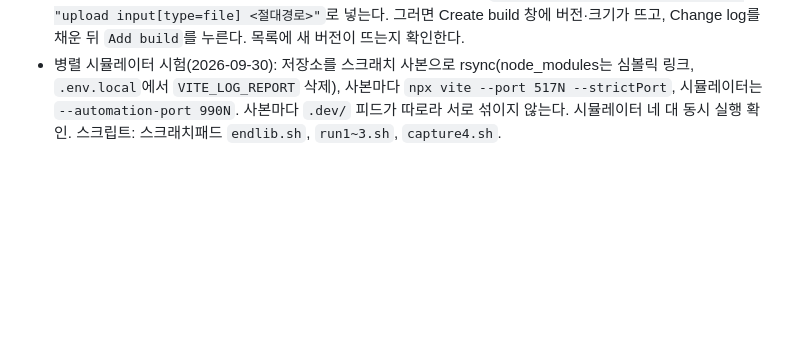
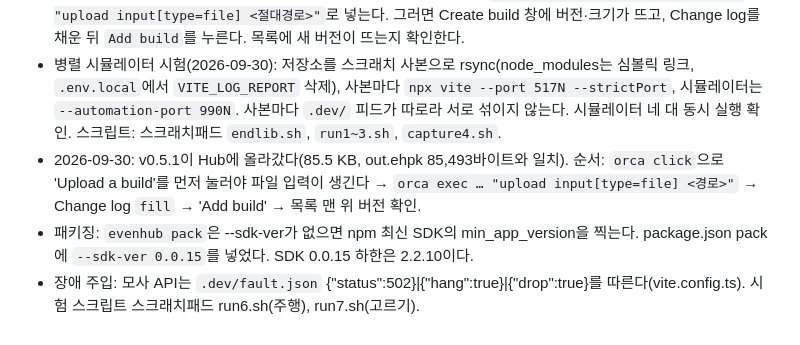
Before and after one commit to HC-kang/G2P-for-metro, a Markdown page: .agent/patterns.md, the part around the change. Drawn GitHub-style; blank space fills up the shorter version.

Commit message:
docs: Hub 업로드 순서·패키징·장애 주입 메모
Co-Authored-By: Claude Opus 5.5 (1M context) <noreply@anthropic.com>

```diff
--- a/.agent/patterns.md
+++ b/.agent/patterns.md
@@ -116,3 +116,6 @@ dev server 로그(`/__log`)는 같은 Wi-Fi에서만 받으므로 지하철에
 - 2026-09-26: v0.4.2가 Hub에 올라갔다(78.7 KB, out.ehpk 78,705바이트와 일치).
 - 갱신(0.4.3): Even Hub의 파일 입력은 숨겨져 있어 스냅샷 ref가 없다. `orca exec --page <id> --command "upload input[type=file] <절대경로>"`로 넣는다. 그러면 Create build 창에 버전·크기가 뜨고, Change log를 채운 뒤 `Add build`를 누른다. 목록에 새 버전이 뜨는지 확인한다.
 - 병렬 시뮬레이터 시험(2026-09-30): 저장소를 스크래치 사본으로 rsync(node_modules는 심볼릭 링크, `.env.local`에서 `VITE_LOG_REPORT` 삭제), 사본마다 `npx vite --port 517N --strictPort`, 시뮬레이터는 `--automation-port 990N`. 사본마다 `.dev/` 피드가 따로라 서로 섞이지 않는다. 시뮬레이터 네 대 동시 실행 확인. 스크립트: 스크래치패드 `endlib.sh`, `run1~3.sh`, `capture4.sh`.
+- 2026-09-30: v0.5.1이 Hub에 올라갔다(85.5 KB, out.ehpk 85,493바이트와 일치). 순서: `orca click`으로 'Upload a build'를 먼저 눌러야 파일 입력이 생긴다 → `orca exec … "upload input[type=file] <경로>"` → Change log `fill` → 'Add build' → 목록 맨 위 버전 확인.
+- 패키징: `evenhub pack`은 --sdk-ver가 없으면 npm 최신 SDK의 min_app_version을 찍는다. package.json pack에 `--sdk-ver 0.0.15`를 넣었다. SDK 0.0.15 하한은 2.2.10이다.
+- 장애 주입: 모사 API는 `.dev/fault.json` {"status":502}|{"hang":true}|{"drop":true}를 따른다(vite.config.ts). 시험 스크립트 스크래치패드 run6.sh(주행), run7.sh(고르기).
```
